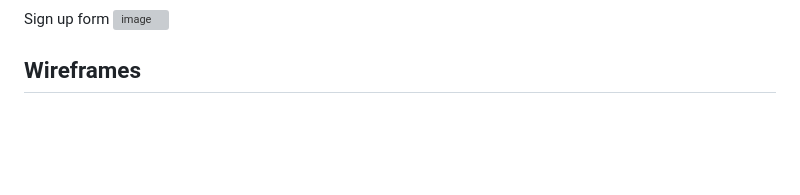
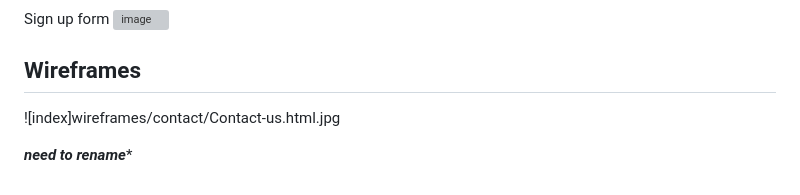
Before and after one commit to MrHraza/Merci-France, a Markdown page: README.md, the part around one of its changes. Rendered like a GitHub page; blank space fills up the shorter version; grey boxes are pictures that could not be loaded.

Commit message:
Update README.md
added wireframe section

```diff
--- a/README.md
+++ b/README.md
@@ -283,3 +283,7 @@ Sign up form
 ![image](https://github.com/MrHraza/Merci-France/assets/136586198/6c84da2b-5ec0-4dc2-8680-219243313bb6)
 
 ## Wireframes
+
+![index]wireframes/contact/Contact-us.html.jpg
+
+***need to rename****
```
Also changed, not shown: other parts of README.md (+11 -11 lines).
